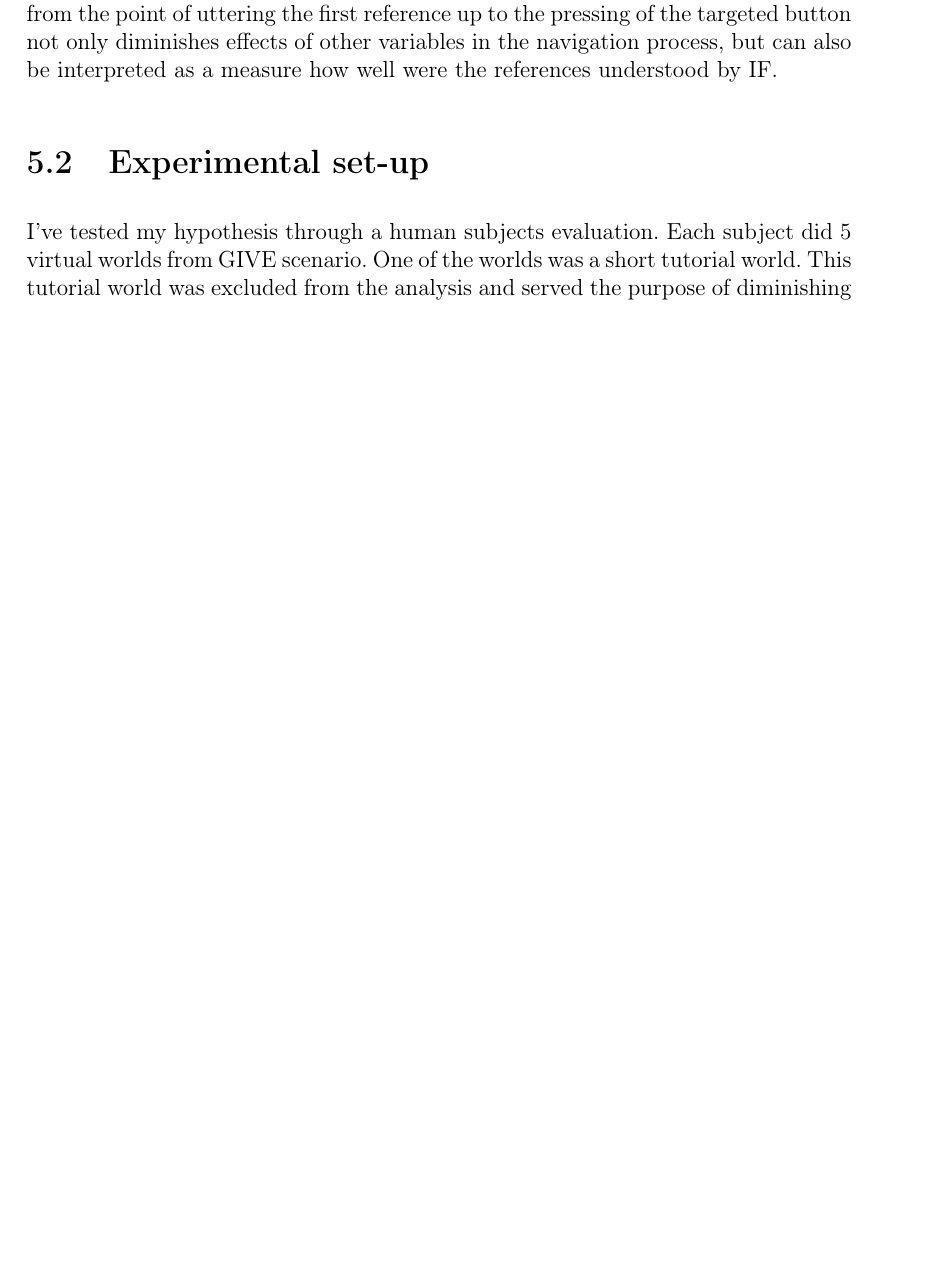
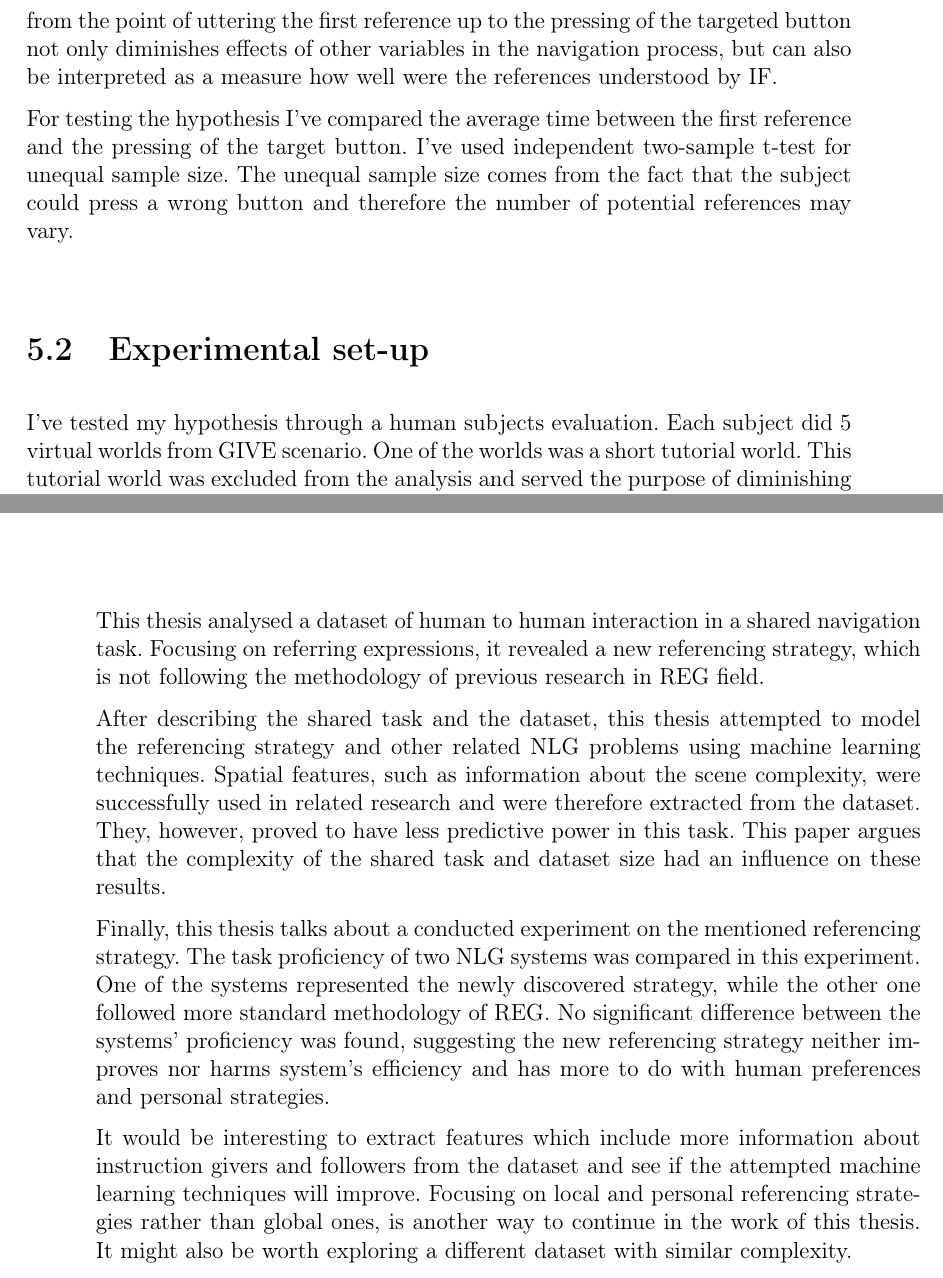
Before and after one commit to VHonzik/diplomka, a LaTeX thesis (Master Thesis/master_thesis.tex, which reads Master Thesis/conclusion.tex, Master Thesis/exper.tex): part of page 46 of 70 before the commit and two parts of pages 46 and 51 of 70 after it, the two joined at a grey line, cut so that both start at the same text, the shorter picture padded with empty space. Compiled offline with pdfLaTeX.

Commit message:
Added conclusion, slight changes in exper chapter.

```diff
--- /dev/null
+++ b/Master Thesis/conclusion.tex
@@ -0,0 +1,7 @@
+This thesis analysed a dataset of human to human interaction in a shared navigation task. Focusing on referring expressions, it revealed a new referencing strategy, which is not following the methodology of previous research in REG field.
+
+After describing the shared task and the dataset, this thesis attempted to model the referencing strategy and other related NLG problems using machine learning techniques. Spatial features, such as information about the scene complexity, were successfully used in related research and were therefore extracted from the dataset. They, however, proved to have less predictive power in this task. This paper argues that the complexity of the shared task and dataset size had an influence on these results.
+
+Finally, this thesis talks about a conducted experiment on the mentioned referencing strategy. The task proficiency of two NLG systems was compared in this experiment. One of the systems represented the newly discovered strategy, while the other one followed more standard methodology of REG. No significant difference between the systems' proficiency was found, suggesting the new referencing strategy neither improves nor harms system's efficiency and has more to do with human preferences and personal strategies.
+
+It would be interesting to extract features which include more information about instruction givers and followers from the dataset and see if the attempted machine learning techniques will improve. Focusing on local and personal referencing strategies rather than global ones, is another way to continue in the work of this thesis. It might also be worth exploring a different dataset with similar complexity.
--- a/Master Thesis/exper.tex
+++ b/Master Thesis/exper.tex
@@ -20,3 +21,4 @@ Measuring task proficiency can be done in several ways. In previous chapters, I'
+For testing the hypothesis I've compared the average time between the first reference and the pressing of the target button. I've used independent two-sample t-test for unequal sample size. The unequal sample size comes from the fact that the subject could press a wrong button and therefore the number of potential references may vary.
 
 \section{Experimental set-up}
 \label{sec:exper-setup}
```
Also changed, not shown: Master Thesis/master_thesis.tex (+1 -1 lines), Master Thesis/master_thesis.pdf, Master Thesis/exper.tex (7 more changed lines).
